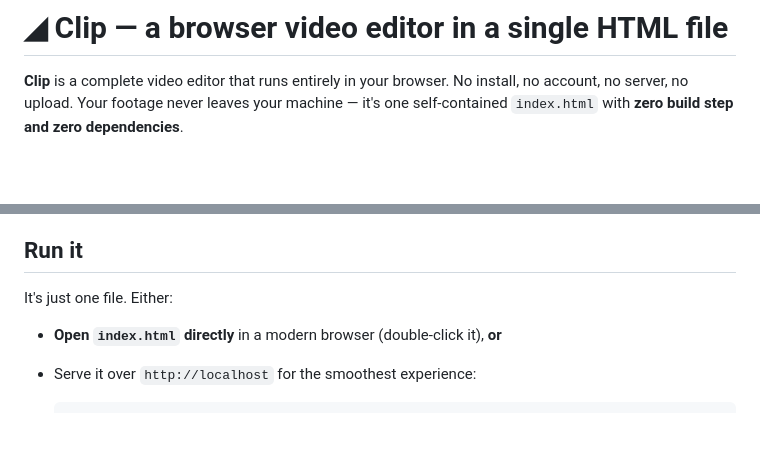
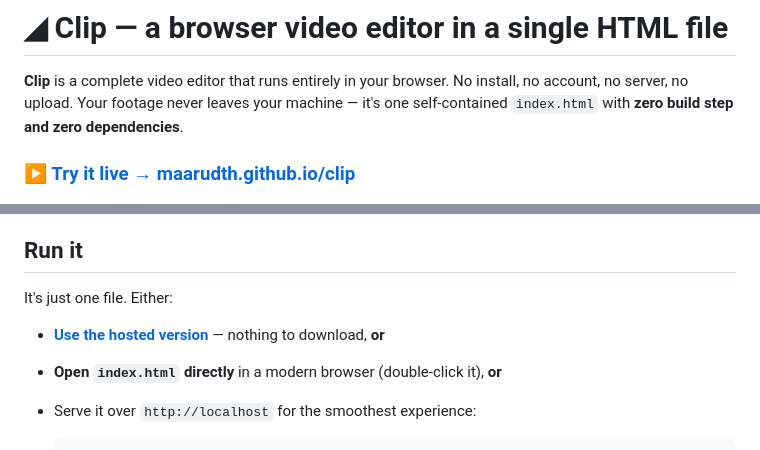
Before and after one commit to maarudth/clip, a Markdown page: README.md, 2 parts joined by grey strips. GitHub-like rendering; blank space fills up the shorter version.

Commit message:
README: add live demo link (GitHub Pages)
Co-Authored-By: Claude Opus 4.8 (1M context) <noreply@anthropic.com>

```diff
--- a/README.md
+++ b/README.md
@@ -3,6 +3,8 @@
 **Clip** is a complete video editor that runs entirely in your browser. No install, no
 account, no server, no upload. Your footage never leaves your machine — it's one
 self‑contained `index.html` with **zero build step and zero dependencies**.
+
+### ▶ [Try it live → maarudth.github.io/clip](https://maarudth.github.io/clip/)
 
 ![Clip video editor](screenshot.png)
 
@@ -24,6 +26,7 @@ self‑contained `index.html` with **zero build step and zero dependencies**.
 
 It's just one file. Either:
 
+- **[Use the hosted version](https://maarudth.github.io/clip/)** — nothing to download, **or**
 - **Open `index.html` directly** in a modern browser (double‑click it), **or**
 - Serve it over `http://localhost` for the smoothest experience:
 
```
